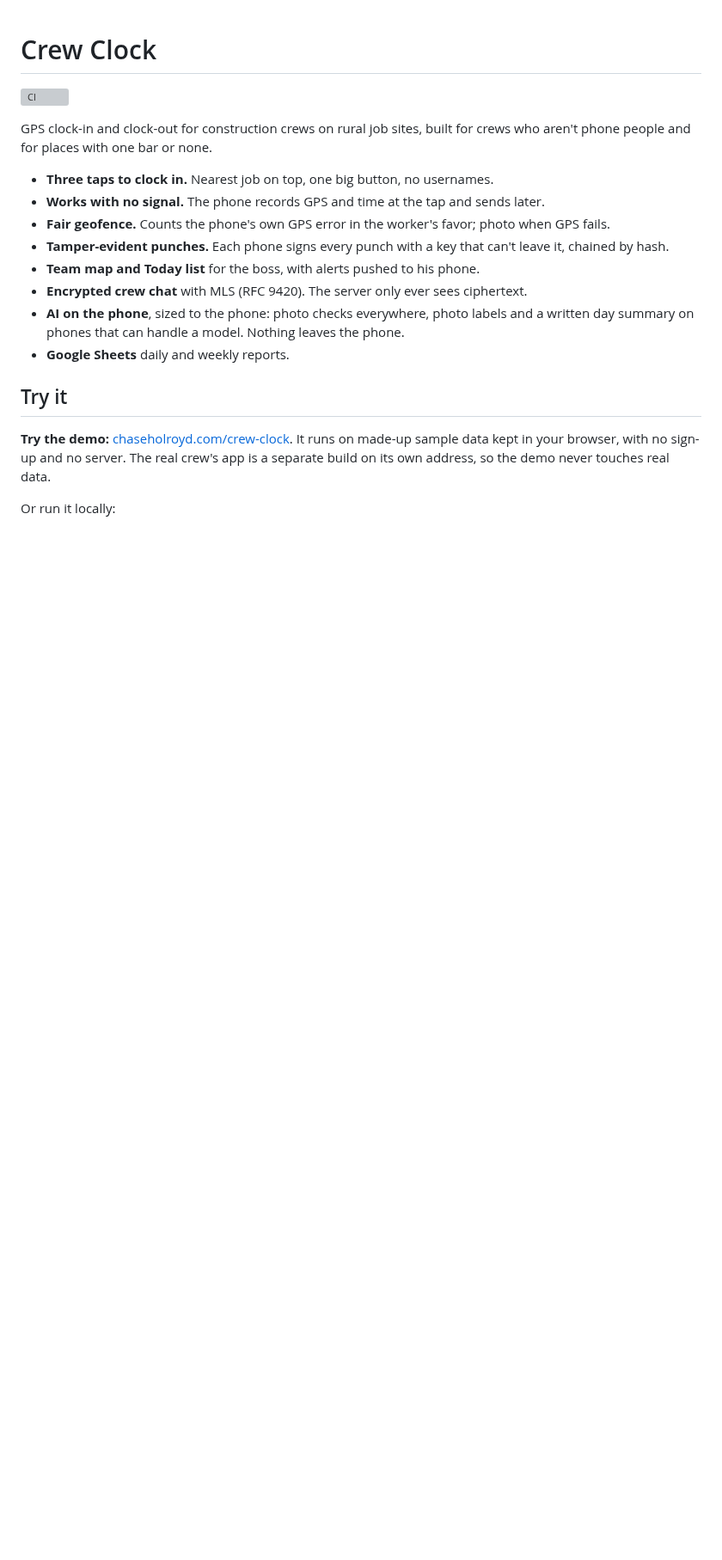
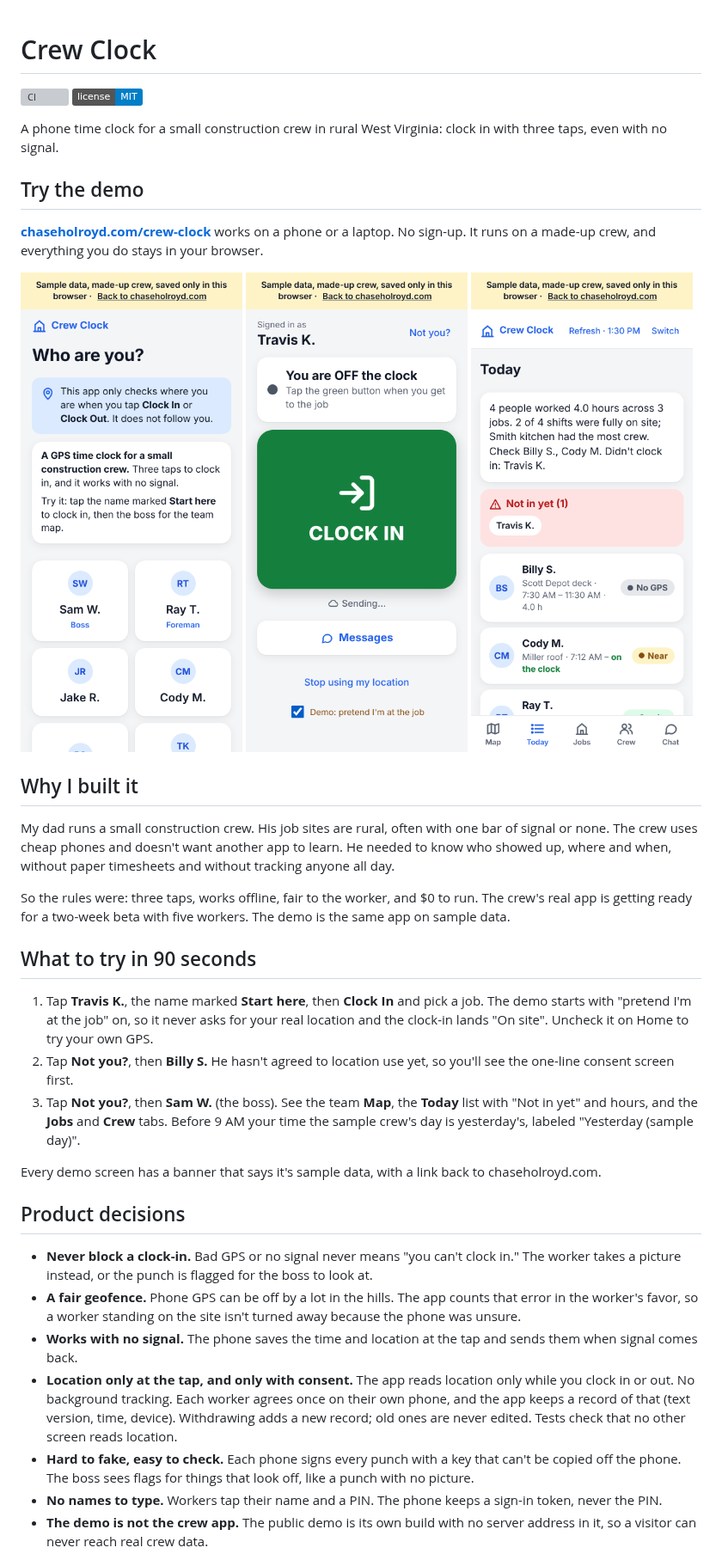
Before and after one commit to holroydchase-afk/crew-clock, a Markdown page: README.md, the part around one of its changes. Shown at 86% size. GitHub-like rendering; pictures changed too: docs/screenshots/demo-home.png (added), docs/screenshots/demo-signin.png (added), docs/screenshots/demo-today.png (added); badges without logos; blank space fills up the shorter version; grey boxes are pictures that could not be loaded.

```diff
--- a/README.md
+++ b/README.md
@@ -1,24 +1,61 @@
 # Crew Clock
 
 [![CI](https://github.com/holroydchase-afk/crew-clock/actions/workflows/ci.yml/badge.svg)](https://github.com/holroydchase-afk/crew-clock/actions/workflows/ci.yml)
+[![License: MIT](https://img.shields.io/badge/license-MIT-blue.svg)](LICENSE)
 
-GPS clock-in and clock-out for construction crews on rural job sites, built for
-crews who aren't phone people and for places with one bar or none.
+A phone time clock for a small construction crew in rural West Virginia: clock in with three
+taps, even with no signal.
 
-- **Three taps to clock in.** Nearest job on top, one big button, no usernames.
-- **Works with no signal.** The phone records GPS and time at the tap and sends later.
-- **Fair geofence.** Counts the phone's own GPS error in the worker's favor; photo when GPS fails.
-- **Tamper-evident punches.** Each phone signs every punch with a key that can't leave it, chained by hash.
-- **Team map and Today list** for the boss, with alerts pushed to his phone.
-- **Encrypted crew chat** with MLS (RFC 9420). The server only ever sees ciphertext.
-- **AI on the phone**, sized to the phone: photo checks everywhere, photo labels and a written
-  day summary on phones that can handle a model. Nothing leaves the phone.
-- **Google Sheets** daily and weekly reports.
+## Try the demo
 
-## Try it
+**[chaseholroyd.com/crew-clock](https://chaseholroyd.com/crew-clock/)** works on a phone or a
+laptop. No sign-up. It runs on a made-up crew, and everything you do stays in your browser.
 
-**Try the demo:** [chaseholroyd.com/crew-clock](https://chaseholroyd.com/crew-clock/). It runs on
-made-up sample data kept in your browser, with no sign-up and no server. The real crew's app is a
-separate build on its own address, so the demo never touches real data.
+<p>
+  <img src="docs/screenshots/demo-signin.png" width="260" alt="The demo's first screen: what Crew Clock is, and a name marked Start here">
+  <img src="docs/screenshots/demo-home.png" width="260" alt="A crew member's Home screen with one big Clock In button">
+  <img src="docs/screenshots/demo-today.png" width="260" alt="The boss's Today list: who is on the clock, where, and who isn't in yet">
+</p>
 
-Or run it locally:
+## Why I built it
+
+My dad runs a small construction crew. His job sites are rural, often with one bar of signal or
+none. The crew uses cheap phones and doesn't want another app to learn. He needed to know who
+showed up, where and when, without paper timesheets and without tracking anyone all day.
+
+So the rules were: three taps, works offline, fair to the worker, and $0 to run. The crew's real
+app is getting ready for a two-week beta with five workers. The demo is the same app on sample
+data.
+
+## What to try in 90 seconds
+
+1. Tap **Travis K.**, the name marked **Start here**, then **Clock In** and pick a job. The demo
+   starts with "pretend I'm at the job" on, so it never asks for your real location and the
+   clock-in lands "On site". Uncheck it on Home to try your own GPS.
+2. Tap **Not you?**, then **Billy S.** He hasn't agreed to location use yet, so you'll see the
+   one-line consent screen first.
+3. Tap **Not you?**, then **Sam W.** (the boss). See the team **Map**, the **Today** list with
+   "Not in yet" and hours, and the **Jobs** and **Crew** tabs. Before 9 AM your time the sample
+   crew's day is yesterday's, labeled "Yesterday (sample day)".
+
+Every demo screen has a banner that says it's sample data, with a link back to chaseholroyd.com.
+
+## Product decisions
+
+- **Never block a clock-in.** Bad GPS or no signal never means "you can't clock in." The worker
+  takes a picture instead, or the punch is flagged for the boss to look at.
+- **A fair geofence.** Phone GPS can be off by a lot in the hills. The app counts that error in the
+  worker's favor, so a worker standing on the site isn't turned away because the phone was unsure.
+- **Works with no signal.** The phone saves the time and location at the tap and sends them when
+  signal comes back.
+- **Location only at the tap, and only with consent.** The app reads location only while you clock
+  in or out. No background tracking. Each worker agrees once on their own phone, and the app keeps
+  a record of that (text version, time, device). Withdrawing adds a new record; old ones are never
+  edited. Tests check that no other screen reads location.
+- **Hard to fake, easy to check.** Each phone signs every punch with a key that can't be copied
+  off the phone. The boss sees flags for things that look off, like a punch with no picture.
+- **No names to type.** Workers tap their name and a PIN. The phone keeps a sign-in token, never
+  the PIN.
+- **The demo is not the crew app.** The public demo is its own build with no server address in it,
+  so a visitor can never reach real crew data.
+
```
Also changed, not shown: other parts of README.md (+39 -10 lines), HANDOFF.md (+12 -0 lines), PLAN.md (+1 -1 lines), 1 other file.
